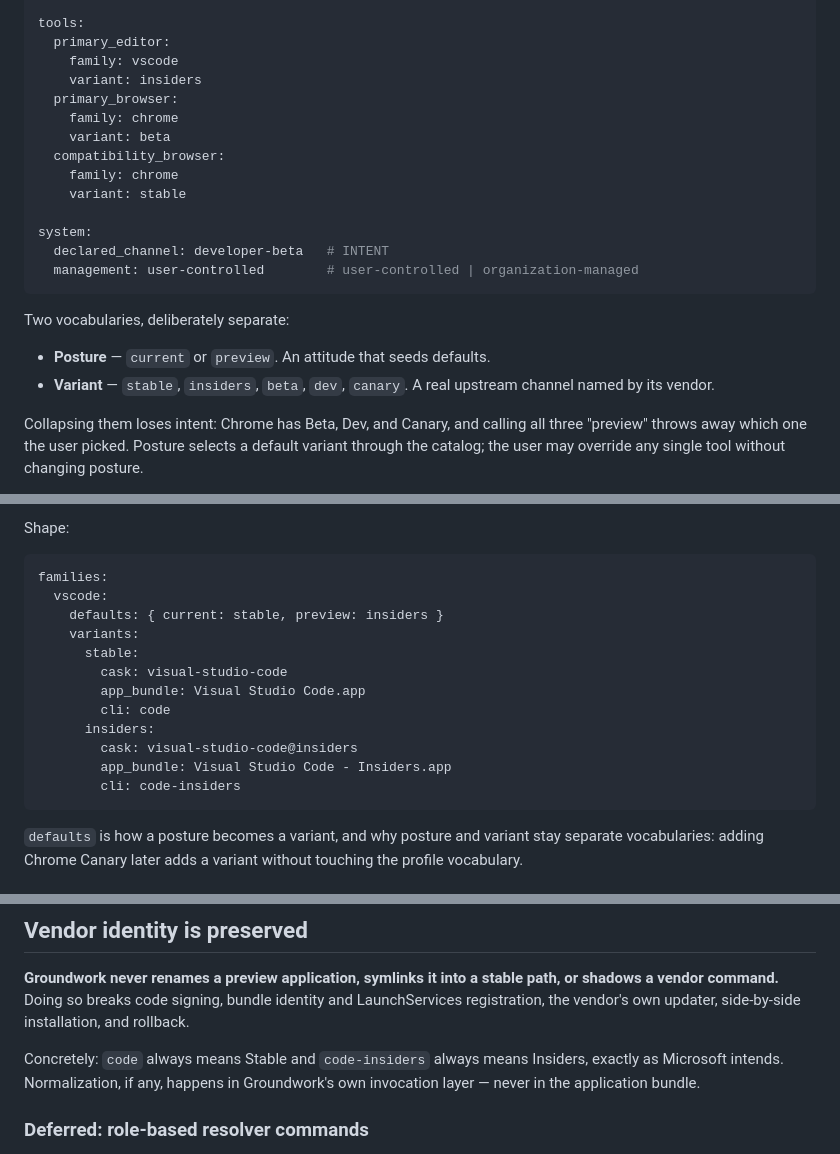
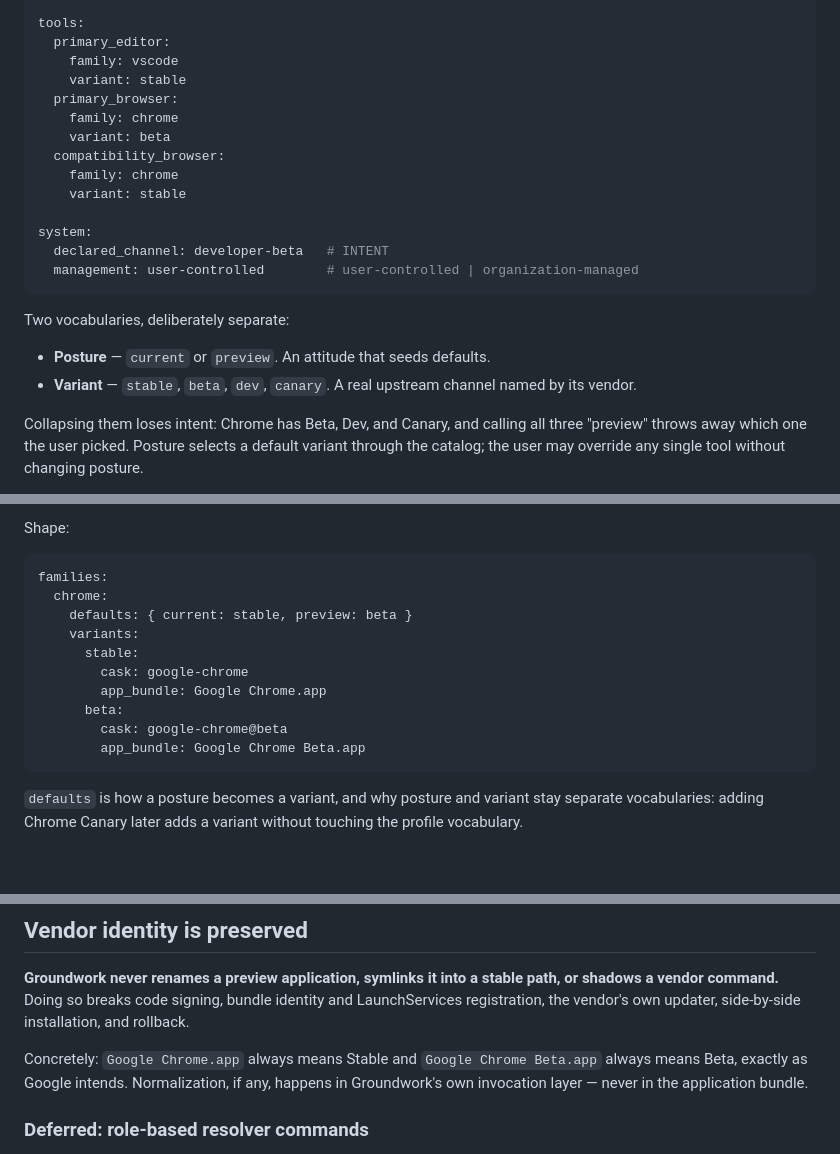
Before and after one commit to jasondockery/groundwork-mac, a Markdown page: specs/environment-profiles-and-release-posture.md, 3 parts joined by grey strips. Drawn GitHub-style; blank space fills up the shorter version.

Commit message:
docs: remove VS Code Insiders references
The release-posture spec and AI thesis named VS Code Insiders, but this
repo never installs or configures it. Stable VS Code stays the only
managed editor path. The spec's channel examples now use Chrome Stable and
Beta, the one family the browser slice supports.

Closes #21

````diff
--- a/specs/environment-profiles-and-release-posture.md
+++ b/specs/environment-profiles-and-release-posture.md
@@ -84,7 +84,7 @@ environment:
 tools:
   primary_editor:
     family: vscode
-    variant: insiders
+    variant: stable
   primary_browser:
     family: chrome
     variant: beta
@@ -100,7 +100,7 @@ system:
 Two vocabularies, deliberately separate:
 
 - **Posture** — `current` or `preview`. An attitude that seeds defaults.
-- **Variant** — `stable`, `insiders`, `beta`, `dev`, `canary`. A
+- **Variant** — `stable`, `beta`, `dev`, `canary`. A
   real upstream channel named by its vendor.
 
 Collapsing them loses intent: Chrome has Beta, Dev, and Canary, and calling all
@@ -222,17 +222,15 @@ Shape:
 
 ```yaml
 families:
-  vscode:
-    defaults: { current: stable, preview: insiders }
+  chrome:
+    defaults: { current: stable, preview: beta }
     variants:
       stable:
-        cask: visual-studio-code
-        app_bundle: Visual Studio Code.app
-        cli: code
-      insiders:
-        cask: visual-studio-code@insiders
-        app_bundle: Visual Studio Code - Insiders.app
-        cli: code-insiders
+        cask: google-chrome
+        app_bundle: Google Chrome.app
+      beta:
+        cask: google-chrome@beta
+        app_bundle: Google Chrome Beta.app
 ```
 
 `defaults` is how a posture becomes a variant, and why posture and variant stay
@@ -283,8 +281,8 @@ path, or shadows a vendor command.** Doing so breaks code signing, bundle
 identity and LaunchServices registration, the vendor's own updater,
 side-by-side installation, and rollback.
 
-Concretely: `code` always means Stable and `code-insiders` always means
-Insiders, exactly as Microsoft intends. Normalization, if any, happens in
+Concretely: `Google Chrome.app` always means Stable and `Google Chrome
+Beta.app` always means Beta, exactly as Google intends. Normalization, if any, happens in
 Groundwork's own invocation layer — never in the application bundle.
 
 ### Deferred: role-based resolver commands
````
Also changed, not shown: other parts of specs/environment-profiles-and-release-posture.md (+2 -2 lines), home/.chezmoitemplates/ai-thesis.md (+1 -1 lines).
